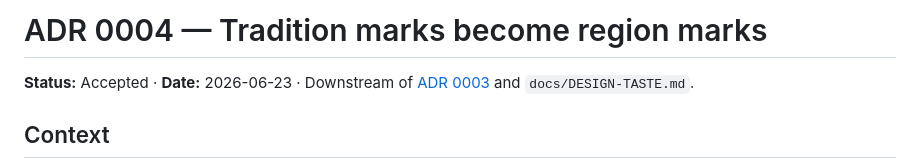
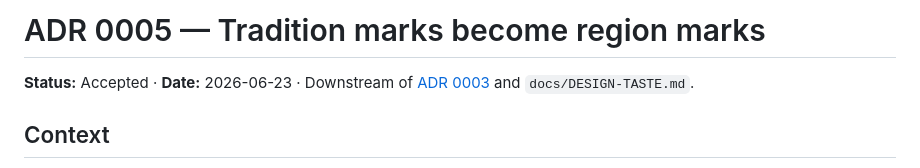
Before and after one commit to chinhau/anatomy-of-ideas, a Markdown page: docs/decisions/0005-tradition-region-marks.md, the part around the change. GitHub-like rendering.

Commit message:
Renumber tradition-marks ADR 0004 → 0005 (0004 taken by lens-board fan)
A concurrent session committed 0004-lens-board-tarot-fan.md, so this
ADR collided on the number. Bump to 0005.

Co-Authored-By: Claude Opus 4.6 <noreply@anthropic.com>

```diff
--- a/docs/decisions/0004-tradition-region-marks.md
+++ b/docs/decisions/0005-tradition-region-marks.md
@@ -1,4 +1,4 @@
-# ADR 0004 — Tradition marks become region marks
+# ADR 0005 — Tradition marks become region marks
 
 **Status:** Accepted · **Date:** 2026-06-23
 · Downstream of [ADR 0003](0003-hermetic-codex-art-direction.md) and `docs/DESIGN-TASTE.md`.
```
